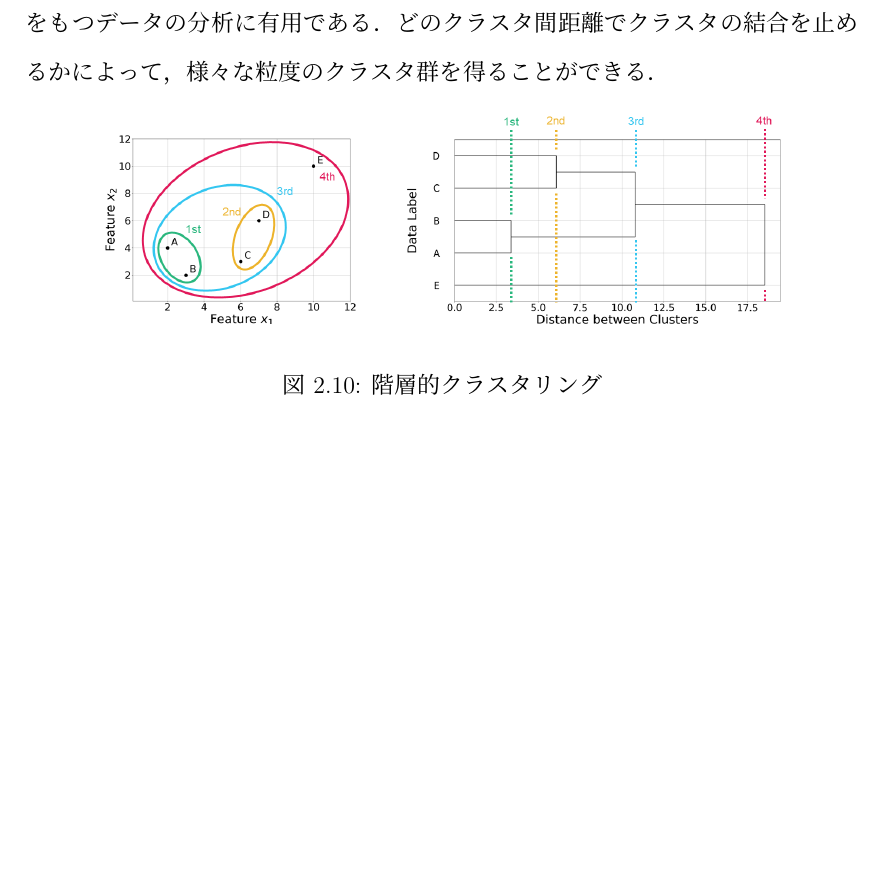
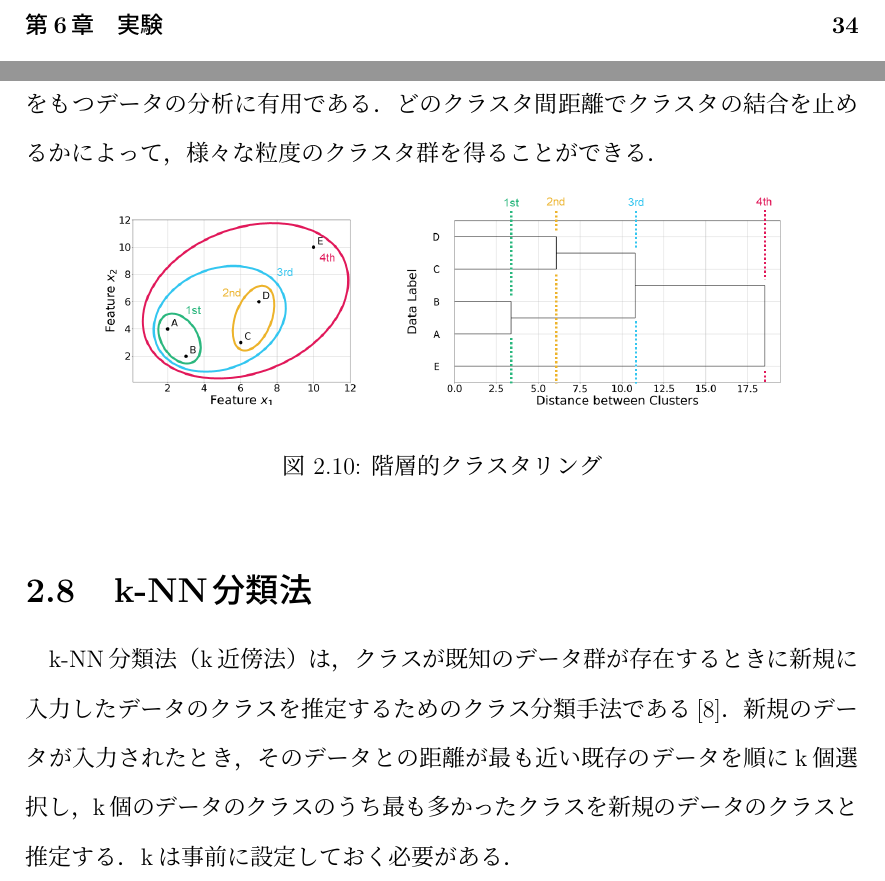
Before and after one commit to KataokaNagi/data-engineering-lab, a LaTeX thesis (graduation-thesis/second-half/thesis/thesis.tex): part of page 32 of 47 before the commit and two parts of pages 5 and 32 of 47 after it, the two joined at a grey line, cut at the place of the change, the shorter picture padded with empty space. Compiled offline with pLaTeX and dvipdfmx.

Commit message:
add 2.8 k-NN分類法

```diff
--- a/graduation-thesis/second-half/thesis/thesis.tex
+++ b/graduation-thesis/second-half/thesis/thesis.tex
@@ -1065,8 +1065,14 @@ Ward法では式(\ref{wards_method})に示すように，
 % ~
 % % @see
 
+\section{k-NN分類法}
+k-NN分類法（k近傍法）は，クラスが既知のデータ群が存在するときに新規に入力したデータのクラスを推定するためのクラス分類手法である\cite{aurellen20}．
+新規のデータが入力されたとき，そのデータとの距離が最も近い既存のデータを順にk個選択し，k個のデータのクラスのうち最も多かったクラスを新規のデータのクラスと推定する．
+kは事前に設定しておく必要がある．
+% 距離の定義
+% 教師あり学習
 
-% knn法
+% % @see p.11,24
 
 %%%%%%%%%%%%%%%%%%%%%%%%%%%%%%%%%%%%%%%%%%%%%%%%%%%%%%%%%%%%
 \chapter{関連研究}
```
